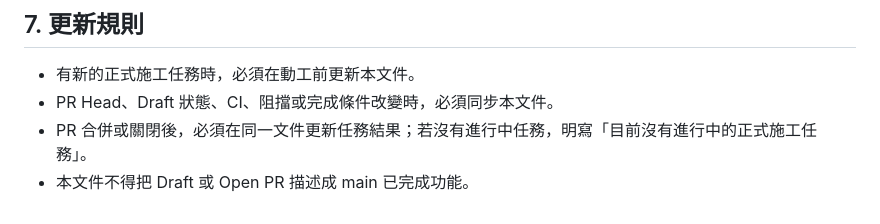
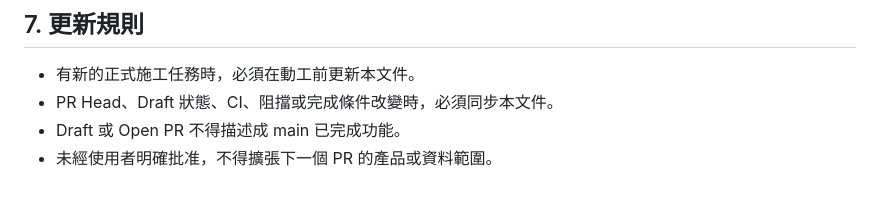
Before and after one commit to wkc50283-star/life-maintenance, a Markdown page: docs/control/CURRENT_TASK.md, the part around one of its changes. GitHub-like rendering.

```diff
--- a/docs/control/CURRENT_TASK.md
+++ b/docs/control/CURRENT_TASK.md
@@ -65,5 +74,5 @@
 
 - 有新的正式施工任務時，必須在動工前更新本文件。
 - PR Head、Draft 狀態、CI、阻擋或完成條件改變時，必須同步本文件。
-- PR 合併或關閉後，必須在同一文件更新任務結果；若沒有進行中任務，明寫「目前沒有進行中的正式施工任務」。
-- 本文件不得把 Draft 或 Open PR 描述成 main 已完成功能。
+- Draft 或 Open PR 不得描述成 main 已完成功能。
+- 未經使用者明確批准，不得擴張下一個 PR 的產品或資料範圍。
```
Also changed, not shown: other parts of docs/control/CURRENT_TASK.md (+53 -44 lines), 1 other file.
